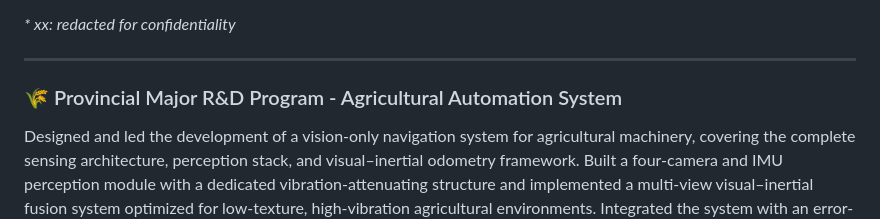
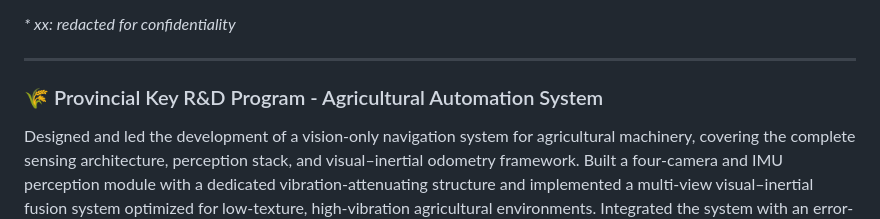
Before and after one commit to WeiYuFei0217/WeiYuFei0217.github.io, a Markdown page: README.md, the part around the change. Drawn GitHub-style.

```diff
--- a/README.md
+++ b/README.md
@@ -237,7 +237,7 @@ Designed and led the development of a full-stack perception and navigation syste
 
 ---
 
-### 🌾 Provincial Major R&D Program - Agricultural Automation System
+### 🌾 Provincial Key R&D Program - Agricultural Automation System
 Designed and led the development of a vision-only navigation system for agricultural machinery, covering the complete sensing architecture, perception stack, and visual–inertial odometry framework. Built a four-camera and IMU perception module with a dedicated vibration-attenuating structure and implemented a multi-view visual–inertial fusion system optimized for low-texture, high-vibration agricultural environments. Integrated the system with an error-compensation tracking controller and demonstrated centimeter-level trajectory accuracy in rice-transplanter farmland trials when compared against RTK-INS ground truth.
 
 ---
```
